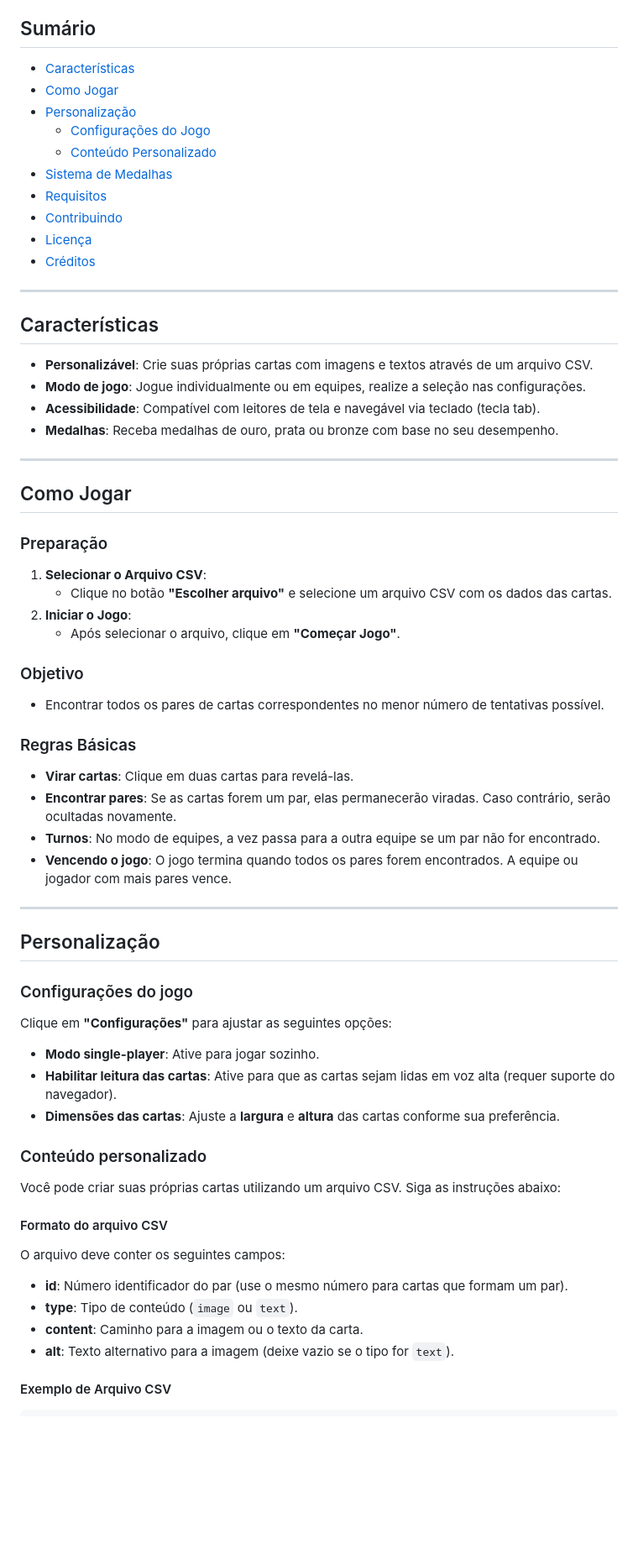
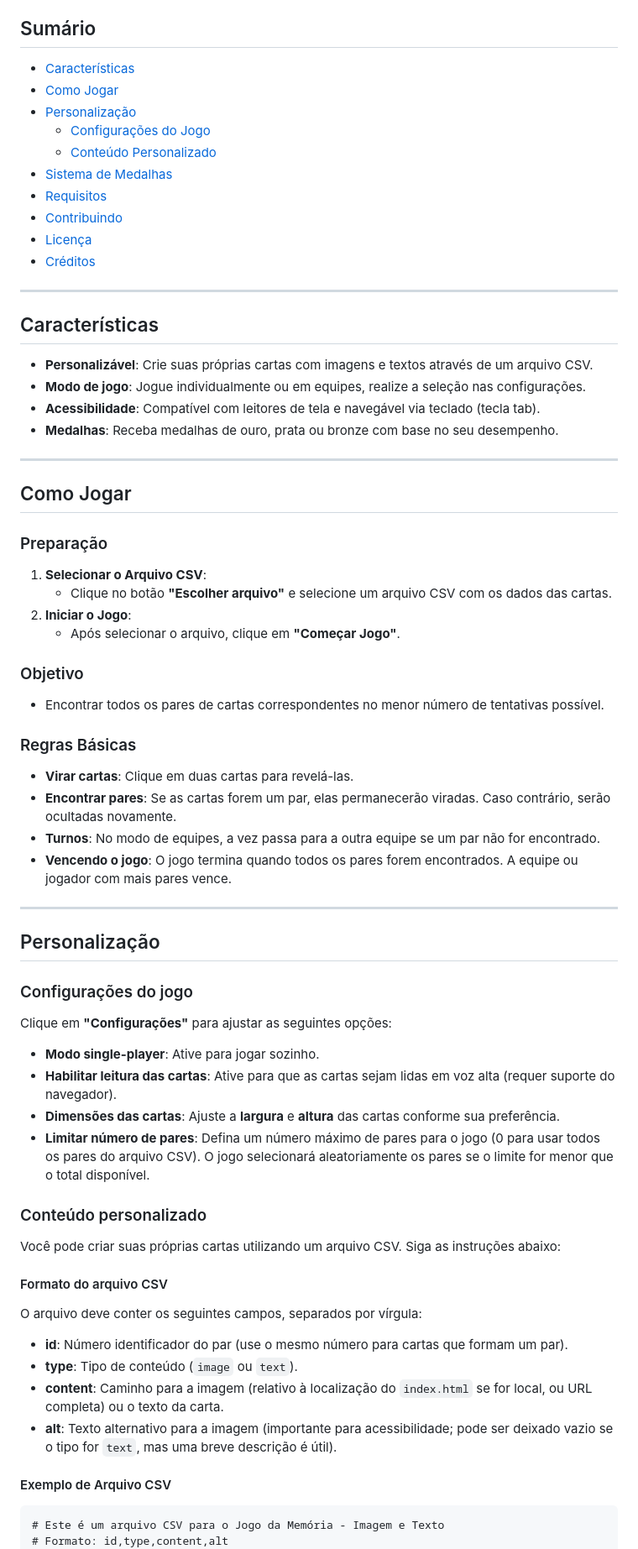
Before and after one commit to Sebastiao-Tadeu/memory-game-html, a Markdown page: readme.md, the part around one of its changes. Shown at 84% size. Drawn GitHub-style; blank space fills up the shorter version.

````diff
--- a/readme.md
+++ b/readme.md
@@ -4,49 +4,49 @@ Bem-vindo ao **Jogo da Memória - Imagem e Texto**! Este é um jogo educativo in
 
 ## Sumário
 
-- [Características](#características)
-- [Como Jogar](#como-jogar)
-- [Personalização](#personalização)
-  - [Configurações do Jogo](#configurações-do-jogo)
-  - [Conteúdo Personalizado](#conteúdo-personalizado)
-- [Sistema de Medalhas](#sistema-de-medalhas)
-- [Requisitos](#requisitos)
-- [Contribuindo](#contribuindo)
-- [Licença](#licença)
-- [Créditos](#créditos)
+* [Características](#características)
+* [Como Jogar](#como-jogar)
+* [Personalização](#personalização)
+  * [Configurações do Jogo](#configurações-do-jogo)
+  * [Conteúdo Personalizado](#conteúdo-personalizado)
+* [Sistema de Medalhas](#sistema-de-medalhas)
+* [Requisitos](#requisitos)
+* [Contribuindo](#contribuindo)
+* [Licença](#licença)
+* [Créditos](#créditos)
 
----
+* * *
 
 ## Características
 
-- **Personalizável**: Crie suas próprias cartas com imagens e textos através de um arquivo CSV.
-- **Modo de jogo**: Jogue individualmente ou em equipes, realize a seleção nas configurações.
-- **Acessibilidade**: Compatível com leitores de tela e navegável via teclado (tecla tab).
-- **Medalhas**: Receba medalhas de ouro, prata ou bronze com base no seu desempenho.
+* **Personalizável**: Crie suas próprias cartas com imagens e textos através de um arquivo CSV.
+* **Modo de jogo**: Jogue individualmente ou em equipes, realize a seleção nas configurações.
+* **Acessibilidade**: Compatível com leitores de tela e navegável via teclado (tecla tab).
+* **Medalhas**: Receba medalhas de ouro, prata ou bronze com base no seu desempenho.
 
----
+* * *
 
 ## Como Jogar
 
 ### Preparação
 
 1. **Selecionar o Arquivo CSV**:
-   - Clique no botão **"Escolher arquivo"** e selecione um arquivo CSV com os dados das cartas.
+   * Clique no botão **"Escolher arquivo"** e selecione um arquivo CSV com os dados das cartas.
 2. **Iniciar o Jogo**:
-   - Após selecionar o arquivo, clique em **"Começar Jogo"**.
+   * Após selecionar o arquivo, clique em **"Começar Jogo"**.
 
 ### Objetivo
 
-- Encontrar todos os pares de cartas correspondentes no menor número de tentativas possível.
+* Encontrar todos os pares de cartas correspondentes no menor número de tentativas possível.
 
 ### Regras Básicas
 
-- **Virar cartas**: Clique em duas cartas para revelá-las.
-- **Encontrar pares**: Se as cartas forem um par, elas permanecerão viradas. Caso contrário, serão ocultadas novamente.
-- **Turnos**: No modo de equipes, a vez passa para a outra equipe se um par não for encontrado.
-- **Vencendo o jogo**: O jogo termina quando todos os pares forem encontrados. A equipe ou jogador com mais pares vence.
+* **Virar cartas**: Clique em duas cartas para revelá-las.
+* **Encontrar pares**: Se as cartas forem um par, elas permanecerão viradas. Caso contrário, serão ocultadas novamente.
+* **Turnos**: No modo de equipes, a vez passa para a outra equipe se um par não for encontrado.
+* **Vencendo o jogo**: O jogo termina quando todos os pares forem encontrados. A equipe ou jogador com mais pares vence.
 
----
+* * *
 
 ## Personalização
 
@@ -54,9 +54,10 @@ Bem-vindo ao **Jogo da Memória - Imagem e Texto**! Este é um jogo educativo in
 
 Clique em **"Configurações"** para ajustar as seguintes opções:
 
-- **Modo single-player**: Ative para jogar sozinho.
-- **Habilitar leitura das cartas**: Ative para que as cartas sejam lidas em voz alta (requer suporte do navegador).
-- **Dimensões das cartas**: Ajuste a **largura** e **altura** das cartas conforme sua preferência.
+* **Modo single-player**: Ative para jogar sozinho.
+* **Habilitar leitura das cartas**: Ative para que as cartas sejam lidas em voz alta (requer suporte do navegador).
+* **Dimensões das cartas**: Ajuste a **largura** e **altura** das cartas conforme sua preferência.
+* **Limitar número de pares**: Defina um número máximo de pares para o jogo (0 para usar todos os pares do arquivo CSV). O jogo selecionará aleatoriamente os pares se o limite for menor que o total disponível.
 
 ### Conteúdo personalizado
 
@@ -64,14 +65,16 @@ Você pode criar suas próprias cartas utilizando um arquivo CSV. Siga as instru
 
 #### Formato do arquivo CSV
 
-O arquivo deve conter os seguintes campos:
+O arquivo deve conter os seguintes campos, separados por vírgula:
 
-- **id**: Número identificador do par (use o mesmo número para cartas que formam um par).
-- **type**: Tipo de conteúdo (`image` ou `text`).
-- **content**: Caminho para a imagem ou o texto da carta.
-- **alt**: Texto alternativo para a imagem (deixe vazio se o tipo for `text`).
+* **id**: Número identificador do par (use o mesmo número para cartas que formam um par).
+* **type**: Tipo de conteúdo (`image` ou `text`).
+* **content**: Caminho para a imagem (relativo à localização do `index.html` se for local, ou URL completa) ou o texto da carta.
+* **alt**: Texto alternativo para a imagem (importante para acessibilidade; pode ser deixado vazio se o tipo for `text`, mas uma breve descrição é útil).
 
 #### Exemplo de Arquivo CSV
 
 ```csv
+# Este é um arquivo CSV para o Jogo da Memória - Imagem e Texto
+# Formato: id,type,content,alt
 id,type,content,alt
````
Also changed, not shown: other parts of readme.md (+55 -45 lines).
